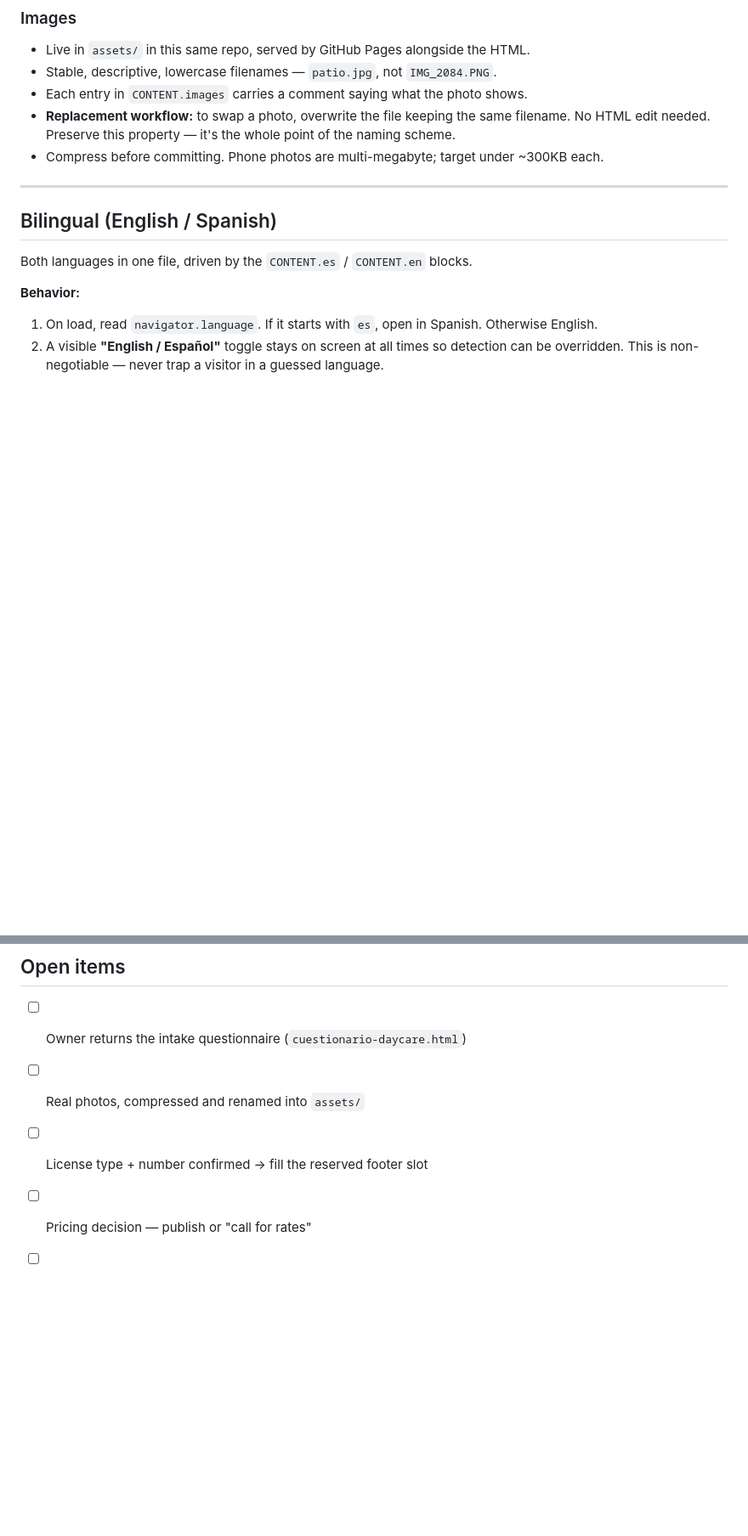
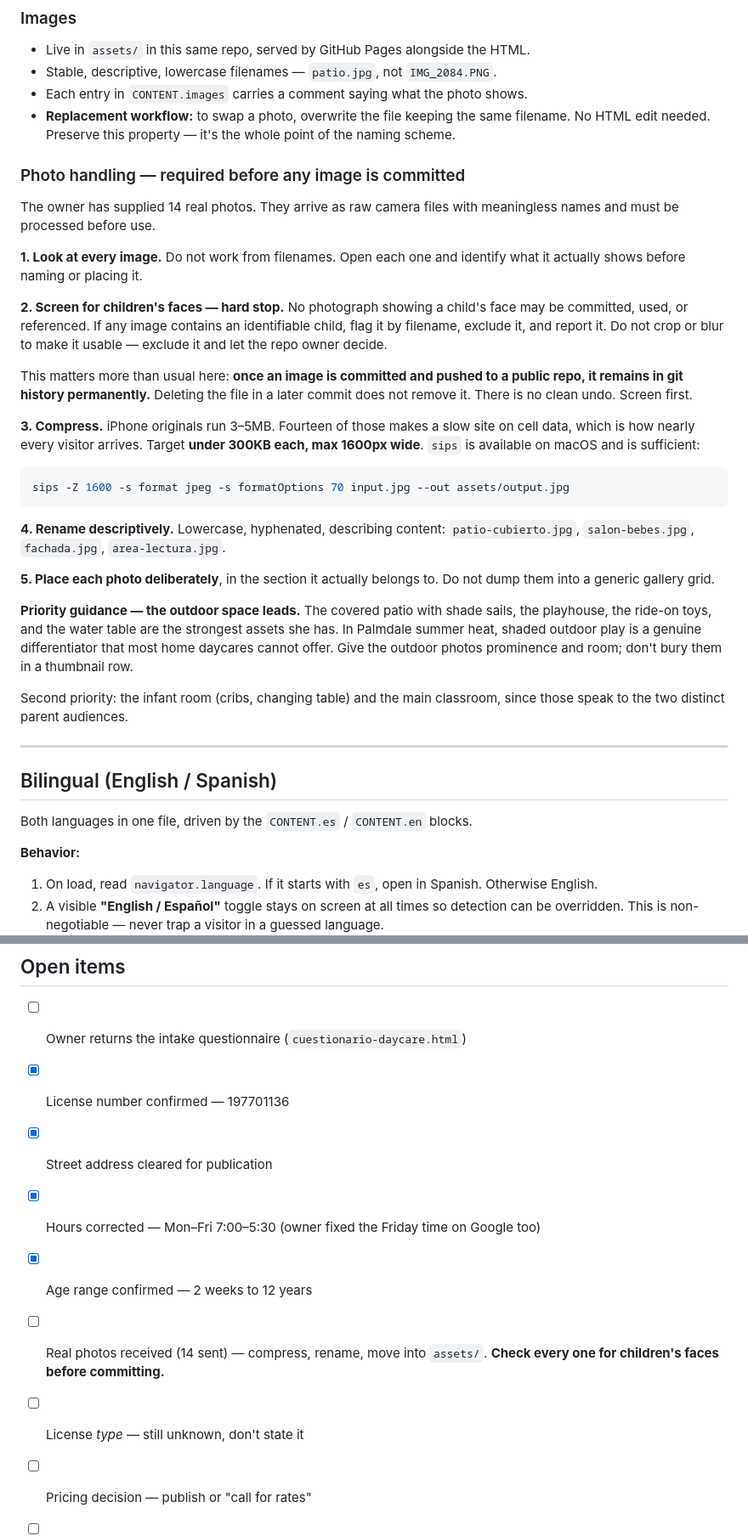
Before and after one commit to website-to-business/maya-family-daycare, a Markdown page: CLAUDE.md, 2 parts joined by grey strips. Shown at 85% size. Drawn GitHub-style; blank space fills up the shorter version.

````diff
--- a/CLAUDE.md
+++ b/CLAUDE.md
@@ -84,7 +87,31 @@ Every key present in `es` must exist in `en` and vice versa.
 - Stable, descriptive, lowercase filenames — `patio.jpg`, not `IMG_2084.PNG`.
 - Each entry in `CONTENT.images` carries a comment saying what the photo shows.
 - **Replacement workflow:** to swap a photo, overwrite the file keeping the same filename. No HTML edit needed. Preserve this property — it's the whole point of the naming scheme.
-- Compress before committing. Phone photos are multi-megabyte; target under ~300KB each.
+
+### Photo handling — required before any image is committed
+
+The owner has supplied 14 real photos. They arrive as raw camera files with meaningless names and must be processed before use.
+
+**1. Look at every image.** Do not work from filenames. Open each one and identify what it actually shows before naming or placing it.
+
+**2. Screen for children's faces — hard stop.**
+No photograph showing a child's face may be committed, used, or referenced. If any image contains an identifiable child, flag it by filename, exclude it, and report it. Do not crop or blur to make it usable — exclude it and let the repo owner decide.
+
+This matters more than usual here: **once an image is committed and pushed to a public repo, it remains in git history permanently.** Deleting the file in a later commit does not remove it. There is no clean undo. Screen first.
+
+**3. Compress.** iPhone originals run 3–5MB. Fourteen of those makes a slow site on cell data, which is how nearly every visitor arrives. Target **under 300KB each, max 1600px wide**. `sips` is available on macOS and is sufficient:
+
+```bash
+sips -Z 1600 -s format jpeg -s formatOptions 70 input.jpg --out assets/output.jpg
+```
+
+**4. Rename descriptively.** Lowercase, hyphenated, describing content: `patio-cubierto.jpg`, `salon-bebes.jpg`, `fachada.jpg`, `area-lectura.jpg`.
+
+**5. Place each photo deliberately**, in the section it actually belongs to. Do not dump them into a generic gallery grid.
+
+**Priority guidance — the outdoor space leads.** The covered patio with shade sails, the playhouse, the ride-on toys, and the water table are the strongest assets she has. In Palmdale summer heat, shaded outdoor play is a genuine differentiator that most home daycares cannot offer. Give the outdoor photos prominence and room; don't bury them in a thumbnail row.
+
+Second priority: the infant room (cribs, changing table) and the main classroom, since those speak to the two distinct parent audiences.
 
 ---
 
@@ -174,8 +201,12 @@ Final visual direction waits on the questionnaire's style section and any refere
 ## Open items
 
 - [ ] Owner returns the intake questionnaire (`cuestionario-daycare.html`)
-- [ ] Real photos, compressed and renamed into `assets/`
-- [ ] License type + number confirmed → fill the reserved footer slot
+- [x] License number confirmed — 197701136
+- [x] Street address cleared for publication
+- [x] Hours corrected — Mon–Fri 7:00–5:30 (owner fixed the Friday time on Google too)
+- [x] Age range confirmed — 2 weeks to 12 years
+- [ ] Real photos received (14 sent) — compress, rename, move into `assets/`. **Check every one for children's faces before committing.**
+- [ ] License *type* — still unknown, don't state it
 - [ ] Pricing decision — publish or "call for rates"
 - [ ] Subsidy/CCRC contract status confirmed
 - [ ] Google Business Profile category check — currently "Day care center," may need to be a Family Child Care Home
````
Also changed, not shown: other parts of CLAUDE.md (+13 -10 lines).
